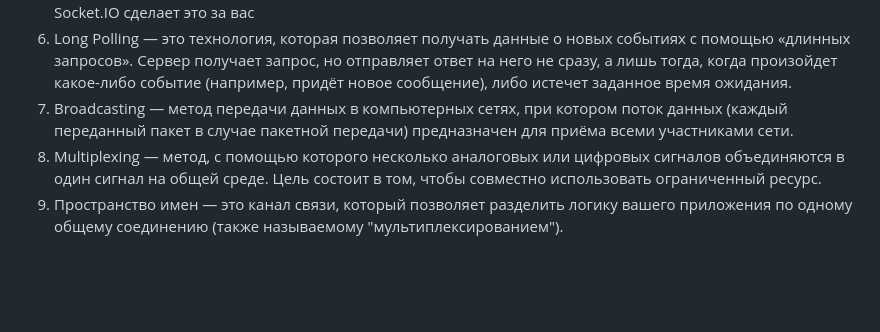
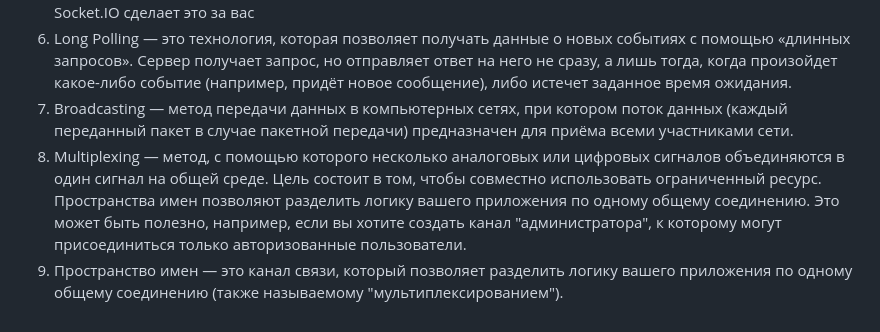
Before and after one commit to KariNNa33/socket-IO, a Markdown page: README.md, the part around the change. Drawn GitHub-style; blank space fills up the shorter version.

```diff
--- a/README.md
+++ b/README.md
@@ -6,5 +6,5 @@
 5.	В отличие от WebSocket, Socket.IO позволяет транслировать сообщение всем подключенным клиентам. Socket.IO может использовать технологии, отличные от WebSockets, если клиент не поддерживает WebSockets. Если соединение WebSocket разрывается, оно не будет автоматически переподключаться, а Socket.IO сделает это за вас
 6.  Long Polling — это технология, которая позволяет получать данные о новых событиях с помощью «длинных запросов». Сервер получает запрос, но отправляет ответ на него не сразу, а лишь тогда, когда произойдет какое-либо событие (например, придёт новое сообщение), либо истечет заданное время ожидания.
 7.  Broadcasting — метод передачи данных в компьютерных сетях, при котором поток данных (каждый переданный пакет в случае пакетной передачи) предназначен для приёма всеми участниками сети.
-8.  Multiplexing — метод, с помощью которого несколько аналоговых или цифровых сигналов объединяются в один сигнал на общей среде. Цель состоит в том, чтобы совместно использовать ограниченный ресурс.
+8.  Multiplexing — метод, с помощью которого несколько аналоговых или цифровых сигналов объединяются в один сигнал на общей среде. Цель состоит в том, чтобы совместно использовать ограниченный ресурс. Пространства имен позволяют разделить логику вашего приложения по одному общему соединению. Это может быть полезно, например, если вы хотите создать канал "администратора", к которому могут присоединиться только авторизованные пользователи.
 9.  Пространство имен — это канал связи, который позволяет разделить логику вашего приложения по одному общему соединению (также называемому "мультиплексированием").
```
